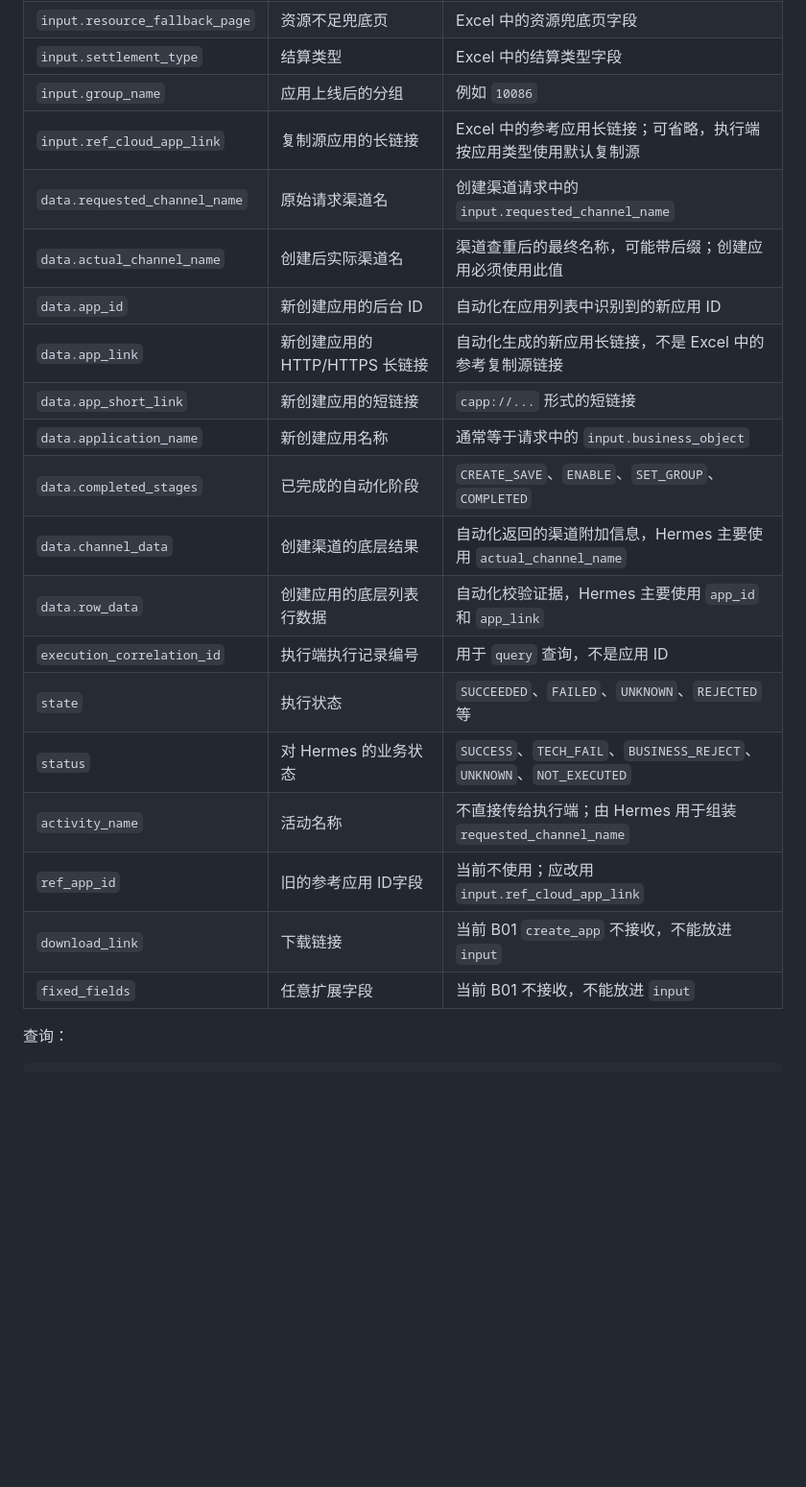
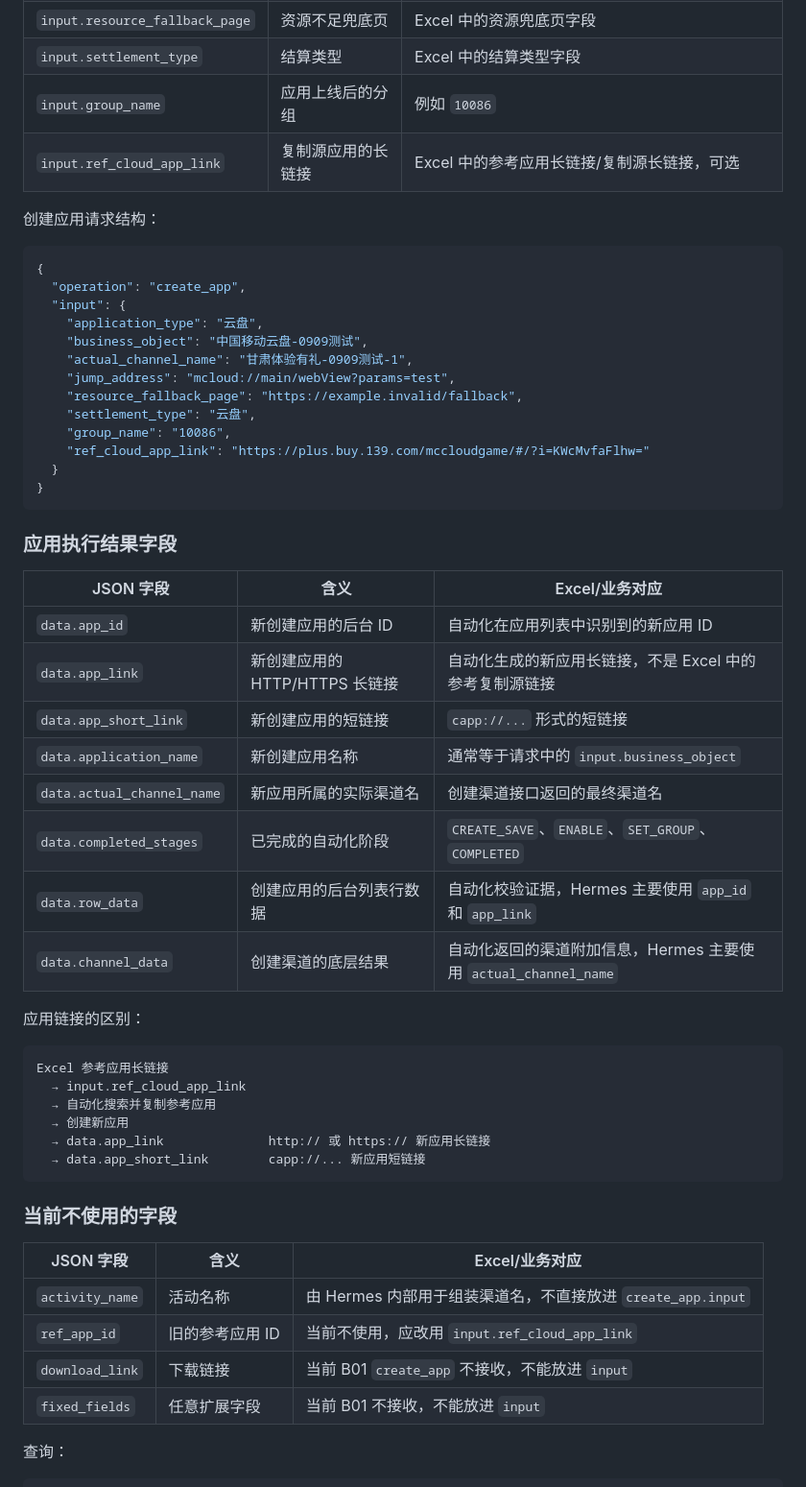
Before and after one commit to geocityplanning/peizhilianjie, a Markdown page: contracts/hermes-http-v1.md, the part around one of its changes. Shown at 96% size. GitHub-like rendering; blank space fills up the shorter version.

Commit message:
docs: expand Hermes JSON business mapping

````diff
--- a/contracts/hermes-http-v1.md
+++ b/contracts/hermes-http-v1.md
@@ -91,24 +122,58 @@ Content-Type: application/json
 | `input.resource_fallback_page` | 资源不足兜底页 | Excel 中的资源兜底页字段 |
 | `input.settlement_type` | 结算类型 | Excel 中的结算类型字段 |
 | `input.group_name` | 应用上线后的分组 | 例如 `10086` |
-| `input.ref_cloud_app_link` | 复制源应用的长链接 | Excel 中的参考应用长链接；可省略，执行端按应用类型使用默认复制源 |
-| `data.requested_channel_name` | 原始请求渠道名 | 创建渠道请求中的 `input.requested_channel_name` |
-| `data.actual_channel_name` | 创建后实际渠道名 | 渠道查重后的最终名称，可能带后缀；创建应用必须使用此值 |
+| `input.ref_cloud_app_link` | 复制源应用的长链接 | Excel 中的参考应用长链接/复制源长链接，可选 |
+
+创建应用请求结构：
+
+```json
+{
+  "operation": "create_app",
+  "input": {
+    "application_type": "云盘",
+    "business_object": "中国移动云盘-0909测试",
+    "actual_channel_name": "甘肃体验有礼-0909测试-1",
+    "jump_address": "mcloud://main/webView?params=test",
+    "resource_fallback_page": "https://example.invalid/fallback",
+    "settlement_type": "云盘",
+    "group_name": "10086",
+    "ref_cloud_app_link": "https://plus.buy.139.com/mccloudgame/#/?i=KWcMvfaFlhw="
+  }
+}
+```
+
+### 应用执行结果字段
+
+| JSON 字段 | 含义 | Excel/业务对应 |
+|---|---|---|
 | `data.app_id` | 新创建应用的后台 ID | 自动化在应用列表中识别到的新应用 ID |
 | `data.app_link` | 新创建应用的 HTTP/HTTPS 长链接 | 自动化生成的新应用长链接，不是 Excel 中的参考复制源链接 |
 | `data.app_short_link` | 新创建应用的短链接 | `capp://...` 形式的短链接 |
 | `data.application_name` | 新创建应用名称 | 通常等于请求中的 `input.business_object` |
+| `data.actual_channel_name` | 新应用所属的实际渠道名 | 创建渠道接口返回的最终渠道名 |
 | `data.completed_stages` | 已完成的自动化阶段 | `CREATE_SAVE`、`ENABLE`、`SET_GROUP`、`COMPLETED` |
+| `data.row_data` | 创建应用的后台列表行数据 | 自动化校验证据，Hermes 主要使用 `app_id` 和 `app_link` |
 | `data.channel_data` | 创建渠道的底层结果 | 自动化返回的渠道附加信息，Hermes 主要使用 `actual_channel_name` |
-| `data.row_data` | 创建应用的底层列表行数据 | 自动化校验证据，Hermes 主要使用 `app_id` 和 `app_link` |
-| `execution_correlation_id` | 执行端执行记录编号 | 用于 `query` 查询，不是应用 ID |
-| `state` | 执行状态 | `SUCCEEDED`、`FAILED`、`UNKNOWN`、`REJECTED` 等 |
-| `status` | 对 Hermes 的业务状态 | `SUCCESS`、`TECH_FAIL`、`BUSINESS_REJECT`、`UNKNOWN`、`NOT_EXECUTED` |
-| `activity_name` | 活动名称 | 不直接传给执行端；由 Hermes 用于组装 `requested_channel_name` |
-| `ref_app_id` | 旧的参考应用 ID字段 | 当前不使用；应改用 `input.ref_cloud_app_link` |
+
+应用链接的区别：
+
+```text
+Excel 参考应用长链接
+  → input.ref_cloud_app_link
+  → 自动化搜索并复制参考应用
+  → 创建新应用
+  → data.app_link              http:// 或 https:// 新应用长链接
+  → data.app_short_link        capp://... 新应用短链接
+```
+
+### 当前不使用的字段
+
+| JSON 字段 | 含义 | Excel/业务对应 |
+|---|---|---|
+| `activity_name` | 活动名称 | 由 Hermes 内部用于组装渠道名，不直接放进 `create_app.input` |
+| `ref_app_id` | 旧的参考应用 ID | 当前不使用，应改用 `input.ref_cloud_app_link` |
 | `download_link` | 下载链接 | 当前 B01 `create_app` 不接收，不能放进 `input` |
 | `fixed_fields` | 任意扩展字段 | 当前 B01 不接收，不能放进 `input` |
-
 查询：
 
 ```json
````
Also changed, not shown: other parts of contracts/hermes-http-v1.md (+38 -7 lines).
